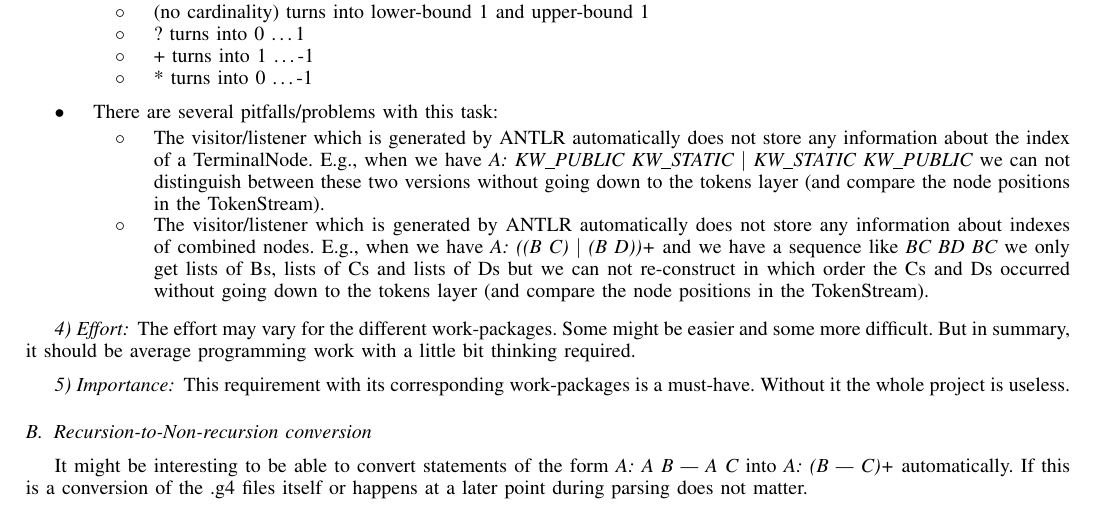
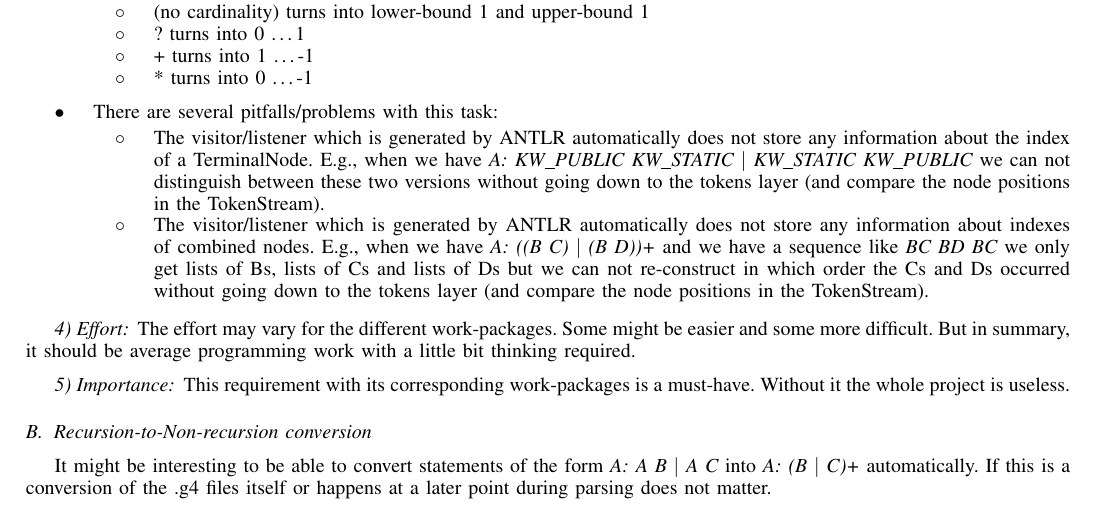
Before and after one commit to timeraider4u/antlr4emf, a LaTeX paper (proposal/antlr4emf.tex, which reads proposal/chapters/requirements.tex): part of page 2 of 3, cut so that both start at the same text. Compiled offline with pdfLaTeX.

Commit message:
corrected two symbols

```diff
--- a/proposal/chapters/requirements.tex
+++ b/proposal/chapters/requirements.tex
@@ -76,8 +76,8 @@ is a must-have. Without it the whole project is useless.
 
 \subsection{Recursion-to-Non-recursion conversion}
 It might be interesting to be able to convert
-statements of the form {\it A: A B | A C}
-into {\it A: (B | C)+} automatically.
+statements of the form {\it A: A B $|$ A C}
+into {\it A: (B $|$ C)+} automatically.
 If this is a conversion of the .g4 files itself
 or happens at a later point during parsing does not
 matter.
```
Also changed, not shown: proposal/antlr4emf.pdf.
